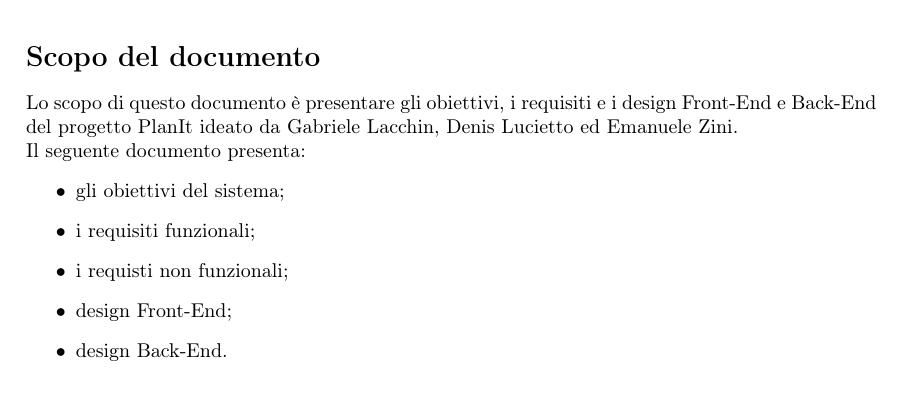
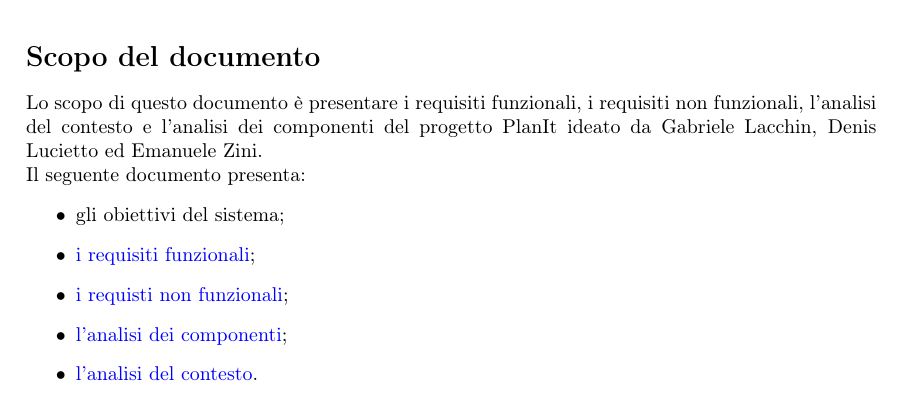
Before and after one commit to Life-planner/Documentazione, a LaTeX document (D2/D2.tex, which reads D2/ScopoDelDocumento.tex): part of page 3 of 7, cut so that both start at the same text. Compiled offline with pdfLaTeX.

Commit message:
docs: Correzioni minori

```diff
--- a/D2/ScopoDelDocumento.tex
+++ b/D2/ScopoDelDocumento.tex
@@ -1,11 +1,11 @@
 \section*{Scopo del documento}
 \addcontentsline{toc}{section}{Scopo del documento}
-Lo scopo di questo documento è presentare gli obiettivi, i requisiti e i design Front-End e Back-End del progetto \nome ideato da Gabriele Lacchin, Denis Lucietto ed Emanuele Zini.\\
+Lo scopo di questo documento è presentare i requisiti funzionali, i requisiti non funzionali, l'analisi del contesto e l'analisi dei componenti del progetto \nome ideato da Gabriele Lacchin, Denis Lucietto ed Emanuele Zini.\\
 Il seguente documento presenta:
 \begin{itemize}
     \item \hyperref[sec:ObiettiviProgetto]{gli obiettivi del sistema};
     \item \hyperref[sec:RequisitiFunzionali]{i requisiti funzionali};
     \item \hyperref[sec:RequisitiNonFunzionali]{i requisti non funzionali};
-    \item \hyperref[sec:RequisitiFrontEnd]{design Front-End};
-    \item \hyperref[sec:RequisitiBackEnd]{design Back-End}.
+    \item \hyperref[sec:AnalisiDeiComponenti]{l'analisi dei componenti};
+    \item \hyperref[sec:AnalisiDelContesto]{l'analisi del contesto}.
 \end{itemize}
```
Also changed, not shown: D2/AnalisiDeiComponenti.tex (+1 -0 lines), D2/AnalisiDelContesto.tex (+1 -0 lines), D2/RequisitiFunzionali.tex (+1 -0 lines), D2/RequisitiNonFunzionali.tex (+1 -0 lines), D2/out/D2.pdf.
